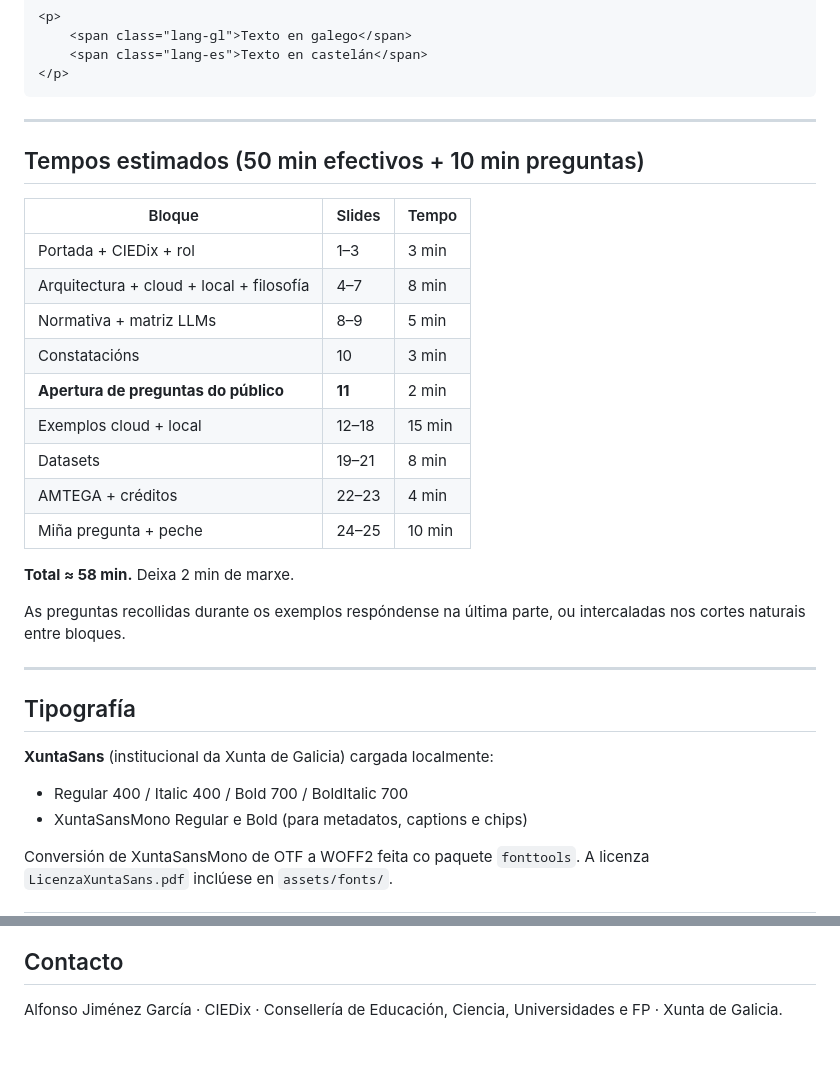
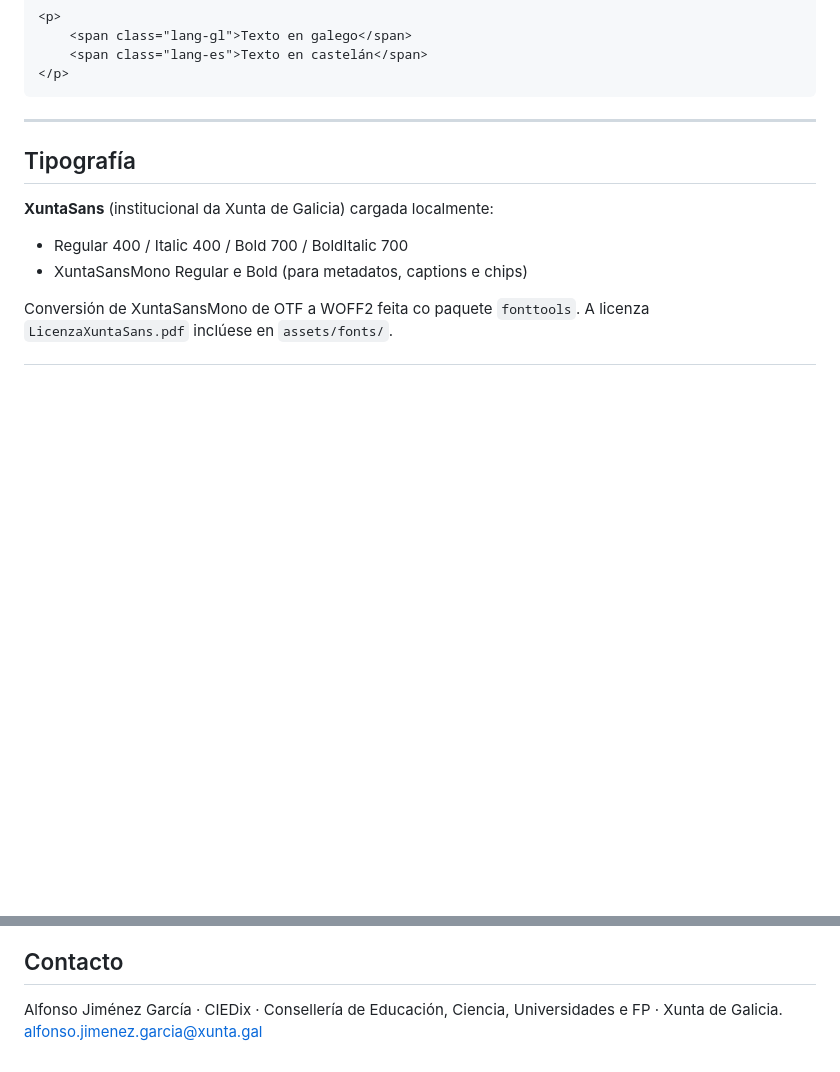
Before and after one commit to ajimgar07/CIEDix-IAeducativa-day3, a Markdown page: README.md, 2 parts joined by grey strips. GitHub-like rendering; blank space fills up the shorter version.

```diff
--- a/README.md
+++ b/README.md
@@ -222,25 +222,6 @@ Todo o texto duplícase con `.lang-gl` e `.lang-es`:
 
 ---
 
-## Tempos estimados (50 min efectivos + 10 min preguntas)
-
-| Bloque                                  | Slides   | Tempo |
-|-----------------------------------------|----------|-------|
-| Portada + CIEDix + rol                  | 1–3      | 3 min |
-| Arquitectura + cloud + local + filosofía| 4–7      | 8 min |
-| Normativa + matriz LLMs                 | 8–9      | 5 min |
-| Constatacións                           | 10       | 3 min |
-| **Apertura de preguntas do público**    | **11**   | 2 min |
-| Exemplos cloud + local                  | 12–18    | 15 min|
-| Datasets                                | 19–21    | 8 min |
-| AMTEGA + créditos                       | 22–23    | 4 min |
-| Miña pregunta + peche                   | 24–25    | 10 min|
-
-**Total ≈ 58 min.** Deixa 2 min de marxe.
-
-As preguntas recollidas durante os exemplos respóndense na última parte, ou intercaladas nos cortes naturais entre bloques.
-
----
 
 ## Tipografía
 
@@ -280,3 +261,4 @@ Conversión de XuntaSansMono de OTF a WOFF2 feita co paquete `fonttools`. A lice
 ## Contacto
 
 Alfonso Jiménez García · CIEDix · Consellería de Educación, Ciencia, Universidades e FP · Xunta de Galicia.
+alfonso.jimenez.garcia@xunta.gal
```
